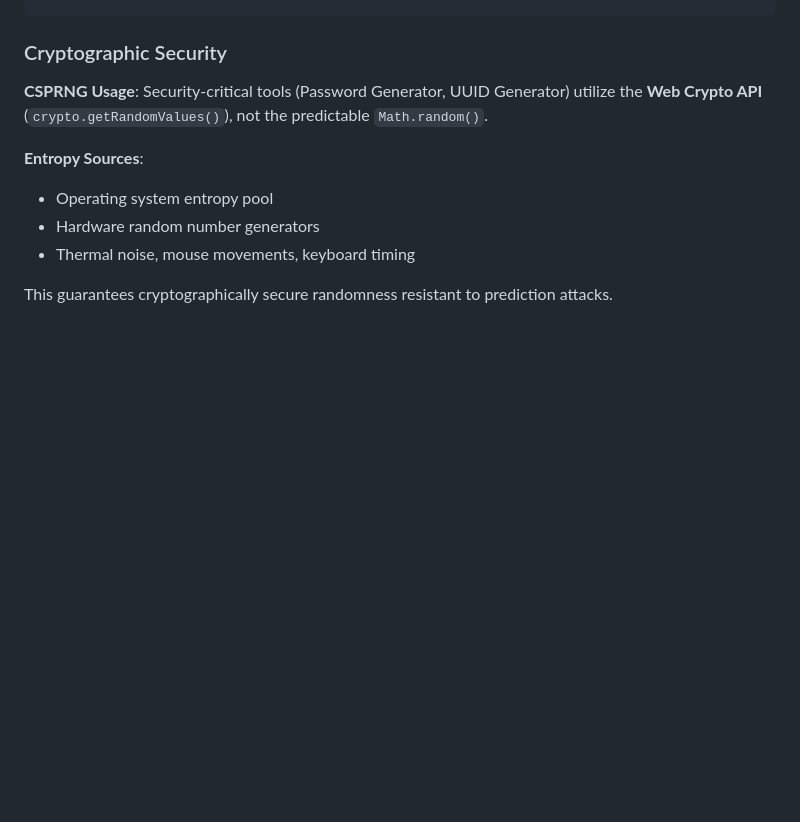
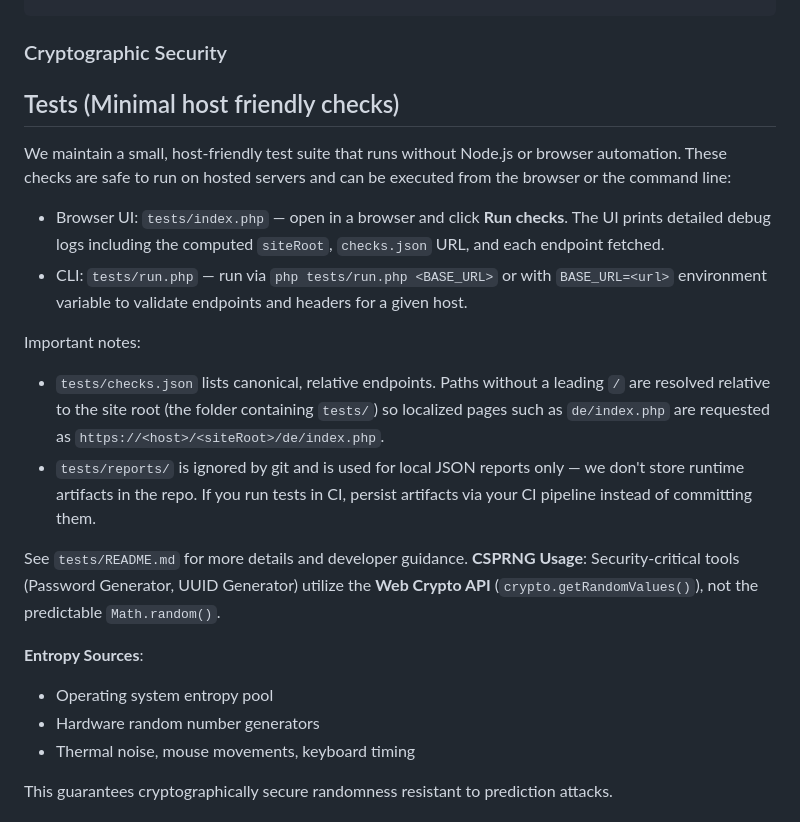
Before and after one commit to RamonKaes/WebDev-Tools, a Markdown page: README.md, the part around the change. GitHub-like rendering; blank space fills up the shorter version.

Commit message:
docs(tests): document tests usage, site-root resolution, and ignored run reports

```diff
--- a/README.md
+++ b/README.md
@@ -84,6 +84,19 @@ WebDev-Tools implements a **"Privacy-by-Design"** approach that eliminates commo
 
 ### Cryptographic Security
 
+
+## Tests (Minimal host friendly checks)
+
+We maintain a small, host-friendly test suite that runs without Node.js or browser automation. These checks are safe to run on hosted servers and can be executed from the browser or the command line:
+
+- Browser UI: `tests/index.php` — open in a browser and click **Run checks**. The UI prints detailed debug logs including the computed `siteRoot`, `checks.json` URL, and each endpoint fetched.
+- CLI: `tests/run.php` — run via `php tests/run.php <BASE_URL>` or with `BASE_URL=<url>` environment variable to validate endpoints and headers for a given host.
+
+Important notes:
+- `tests/checks.json` lists canonical, relative endpoints. Paths without a leading `/` are resolved relative to the site root (the folder containing `tests/`) so localized pages such as `de/index.php` are requested as `https://<host>/<siteRoot>/de/index.php`.
+- `tests/reports/` is ignored by git and is used for local JSON reports only — we don't store runtime artifacts in the repo. If you run tests in CI, persist artifacts via your CI pipeline instead of committing them.
+
+See `tests/README.md` for more details and developer guidance.
 **CSPRNG Usage**: Security-critical tools (Password Generator, UUID Generator) utilize the **Web Crypto API** (`crypto.getRandomValues()`), not the predictable `Math.random()`.
 
 **Entropy Sources**:
```
Also changed, not shown: 1 other file.
